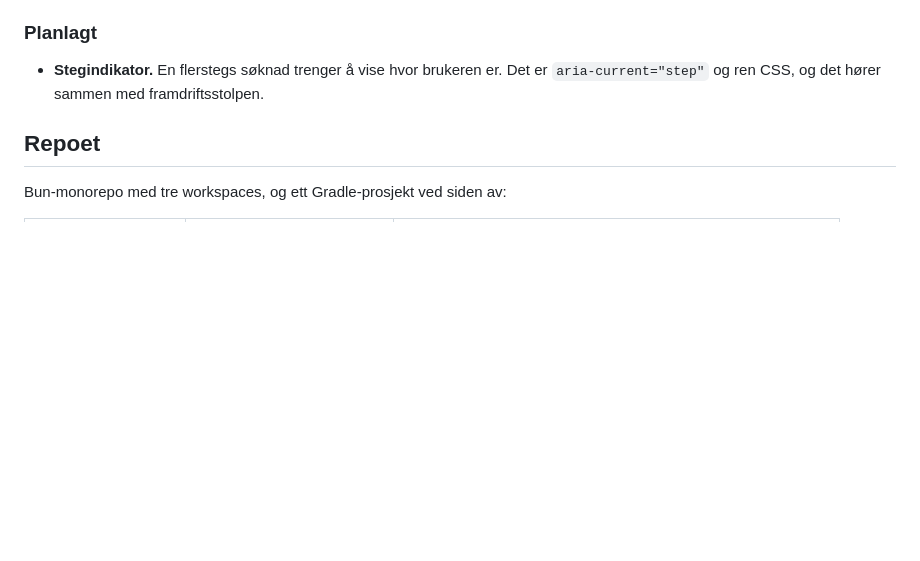
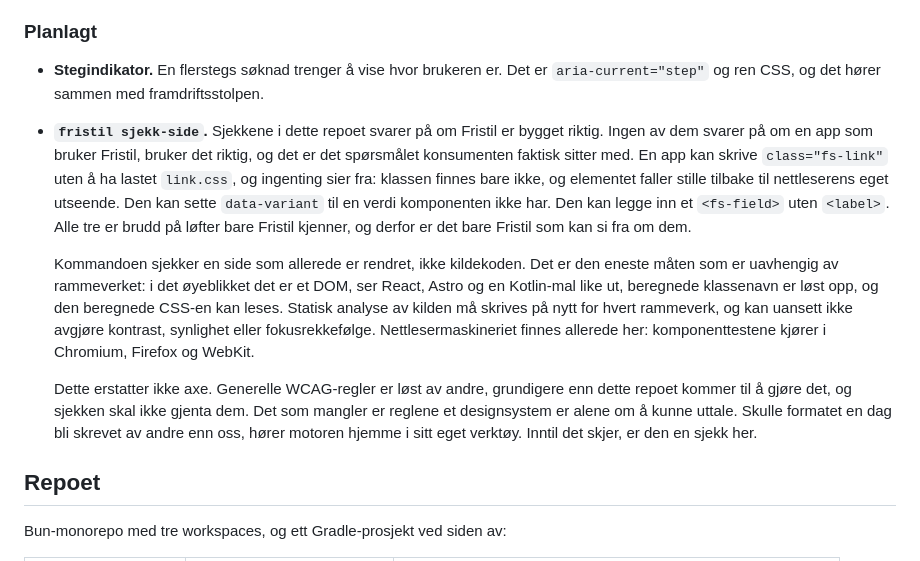
Before and after one commit to MarkusAugust/fristil, a Markdown page: README.md, the part around the change. GitHub-like rendering; blank space fills up the shorter version.

Commit message:
Skriv `fristil sjekk-side` inn i veikartet

```diff
--- a/README.md
+++ b/README.md
@@ -18,6 +18,29 @@ Dette er kun en proof of concept.
 - **Stegindikator.** En flerstegs søknad trenger å vise hvor brukeren er. Det
   er `aria-current="step"` og ren CSS, og det hører sammen med
   framdriftsstolpen.
+
+- **`fristil sjekk-side`.** Sjekkene i dette repoet svarer på om Fristil er
+  bygget riktig. Ingen av dem svarer på om en app som bruker Fristil, bruker det
+  riktig, og det er det spørsmålet konsumenten faktisk sitter med. En app kan
+  skrive `class="fs-link"` uten å ha lastet `link.css`, og ingenting sier fra:
+  klassen finnes bare ikke, og elementet faller stille tilbake til nettleserens
+  eget utseende. Den kan sette `data-variant` til en verdi komponenten ikke har.
+  Den kan legge inn et `<fs-field>` uten `<label>`. Alle tre er brudd på løfter
+  bare Fristil kjenner, og derfor er det bare Fristil som kan si fra om dem.
+
+  Kommandoen sjekker en side som allerede er rendret, ikke kildekoden. Det er
+  den eneste måten som er uavhengig av rammeverket: i det øyeblikket det er et
+  DOM, ser React, Astro og en Kotlin-mal like ut, beregnede klassenavn er løst
+  opp, og den beregnede CSS-en kan leses. Statisk analyse av kilden må skrives
+  på nytt for hvert rammeverk, og kan uansett ikke avgjøre kontrast, synlighet
+  eller fokusrekkefølge. Nettlesermaskineriet finnes allerede her:
+  komponenttestene kjører i Chromium, Firefox og WebKit.
+
+  Dette erstatter ikke axe. Generelle WCAG-regler er løst av andre, grundigere
+  enn dette repoet kommer til å gjøre det, og sjekken skal ikke gjenta dem. Det
+  som mangler er reglene et designsystem er alene om å kunne uttale. Skulle
+  formatet en dag bli skrevet av andre enn oss, hører motoren hjemme i sitt eget
+  verktøy. Inntil det skjer, er den en sjekk her.
 
 ## Repoet
 
```
